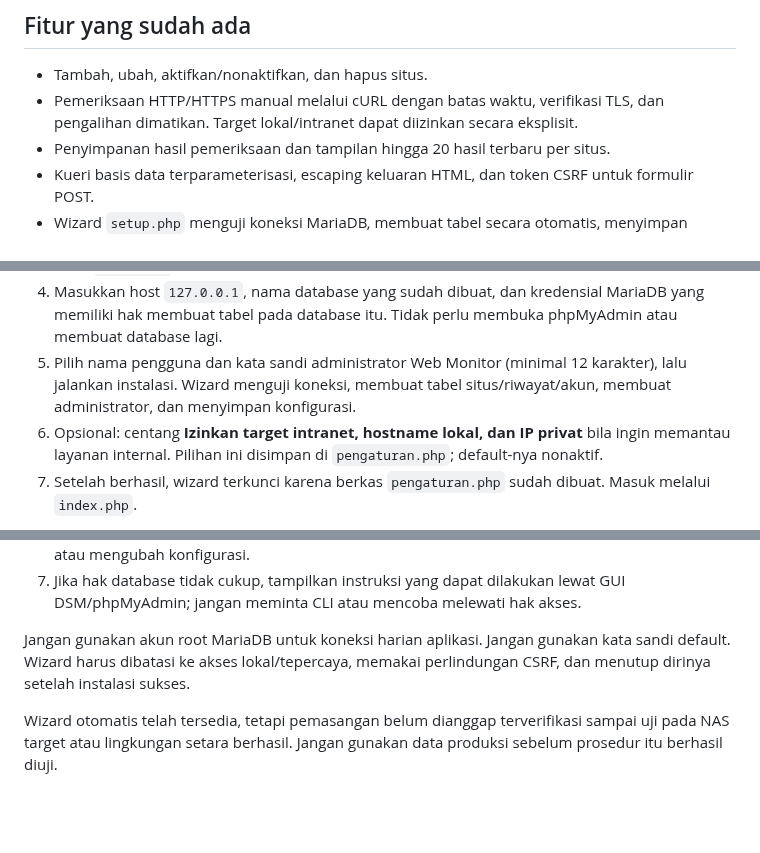
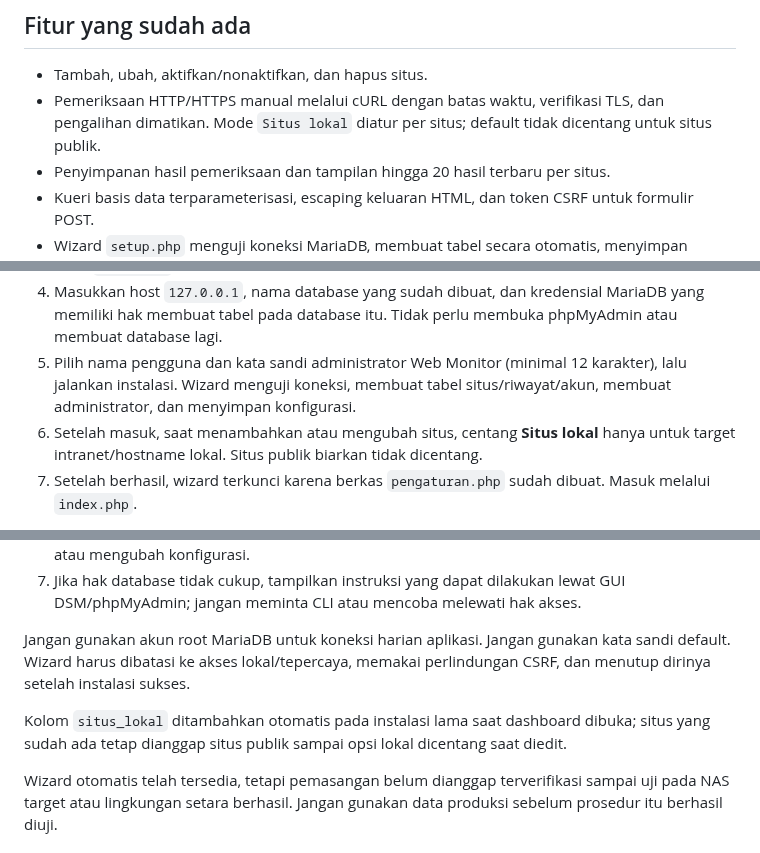
Before and after one commit to umam-src/web-monitor, a Markdown page: README.md, 3 parts joined by grey strips. Rendered like a GitHub page; blank space fills up the shorter version.

Commit message:
Dokumentasikan opsi Situs lokal per situs

```diff
--- a/README.md
+++ b/README.md
@@ -7,7 +7,7 @@ Aplikasi PHP 7.4 untuk mengelola daftar situs HTTP/HTTPS, menjalankan pemeriksaa
 ## Fitur yang sudah ada
 
 - Tambah, ubah, aktifkan/nonaktifkan, dan hapus situs.
-- Pemeriksaan HTTP/HTTPS manual melalui cURL dengan batas waktu, verifikasi TLS, dan pengalihan dimatikan. Target lokal/intranet dapat diizinkan secara eksplisit.
+- Pemeriksaan HTTP/HTTPS manual melalui cURL dengan batas waktu, verifikasi TLS, dan pengalihan dimatikan. Mode `Situs lokal` diatur per situs; default tidak dicentang untuk situs publik.
 - Penyimpanan hasil pemeriksaan dan tampilan hingga 20 hasil terbaru per situs.
 - Kueri basis data terparameterisasi, escaping keluaran HTML, dan token CSRF untuk formulir POST.
 - Wizard `setup.php` menguji koneksi MariaDB, membuat tabel secara otomatis, menyimpan konfigurasi, dan membuat administrator pertama.
@@ -39,7 +39,7 @@ Pengguna mengonfirmasi Web Station, MariaDB, dan PHP 7.4 sudah dipasang pada DS9
 3. Buka `setup.php` dari browser di perangkat lokal atau jaringan privat.
 4. Masukkan host `127.0.0.1`, nama database yang sudah dibuat, dan kredensial MariaDB yang memiliki hak membuat tabel pada database itu. Tidak perlu membuka phpMyAdmin atau membuat database lagi.
 5. Pilih nama pengguna dan kata sandi administrator Web Monitor (minimal 12 karakter), lalu jalankan instalasi. Wizard menguji koneksi, membuat tabel situs/riwayat/akun, membuat administrator, dan menyimpan konfigurasi.
-6. Opsional: centang **Izinkan target intranet, hostname lokal, dan IP privat** bila ingin memantau layanan internal. Pilihan ini disimpan di `pengaturan.php`; default-nya nonaktif.
+6. Setelah masuk, saat menambahkan atau mengubah situs, centang **Situs lokal** hanya untuk target intranet/hostname lokal. Situs publik biarkan tidak dicentang.
 7. Setelah berhasil, wizard terkunci karena berkas `pengaturan.php` sudah dibuat. Masuk melalui `index.php`.
 
 Wizard hanya menerima akses loopback/LAN privat dan menggunakan token CSRF. Jika instalasi sudah selesai, pengaturan `izinkan_alamat_lokal` dapat diubah melalui File Station dengan menyunting `pengaturan.php` dan menetapkan nilainya ke `true` atau `false` (tanpa mengubah kredensial lain). Jika koneksi atau izin folder gagal, wizard berhenti dengan pesan aman; tidak mencoba melewati hak MariaDB. Kredensial yang dimasukkan menjadi kredensial koneksi aplikasi yang disimpan di `pengaturan.php`, jadi gunakan akun database khusus berhak minimum, bukan root.
@@ -54,6 +54,8 @@ Wizard hanya menerima akses loopback/LAN privat dan menggunakan token CSRF. Jika
 
 Jangan gunakan akun root MariaDB untuk koneksi harian aplikasi. Jangan gunakan kata sandi default. Wizard harus dibatasi ke akses lokal/tepercaya, memakai perlindungan CSRF, dan menutup dirinya setelah instalasi sukses.
 
+Kolom `situs_lokal` ditambahkan otomatis pada instalasi lama saat dashboard dibuka; situs yang sudah ada tetap dianggap situs publik sampai opsi lokal dicentang saat diedit.
+
 Wizard otomatis telah tersedia, tetapi pemasangan belum dianggap terverifikasi sampai uji pada NAS target atau lingkungan setara berhasil. Jangan gunakan data produksi sebelum prosedur itu berhasil diuji.
 
 ## Status fase dan dokumen
```
